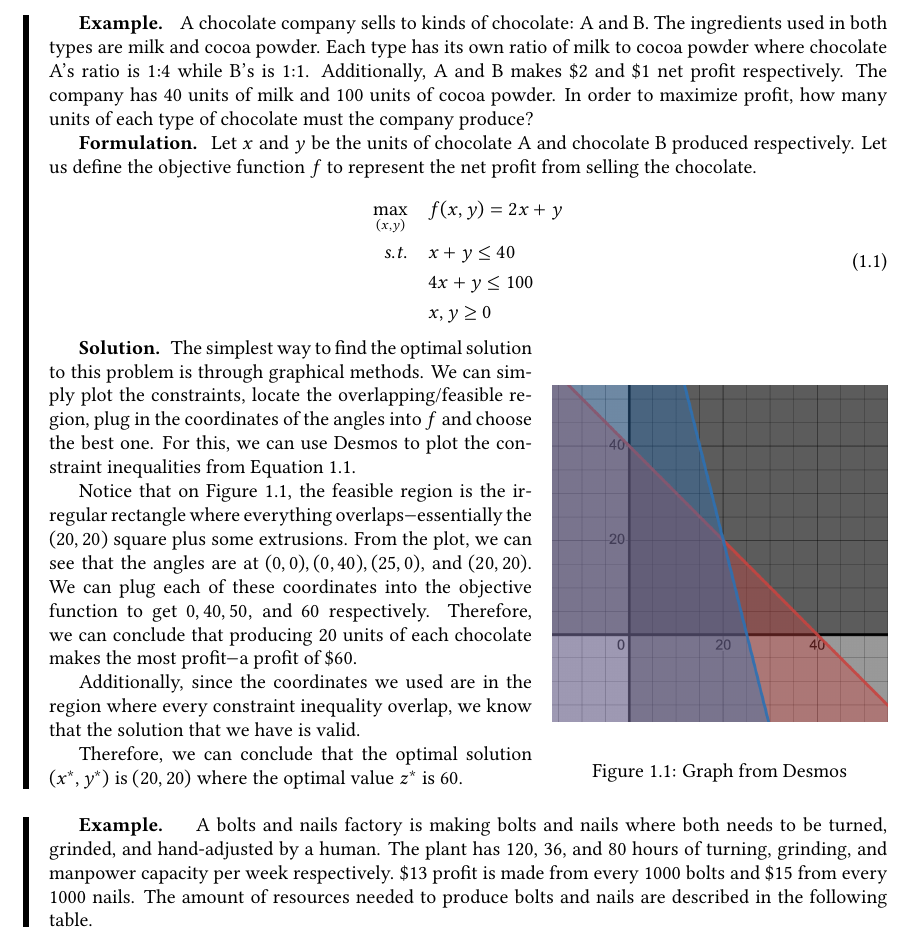
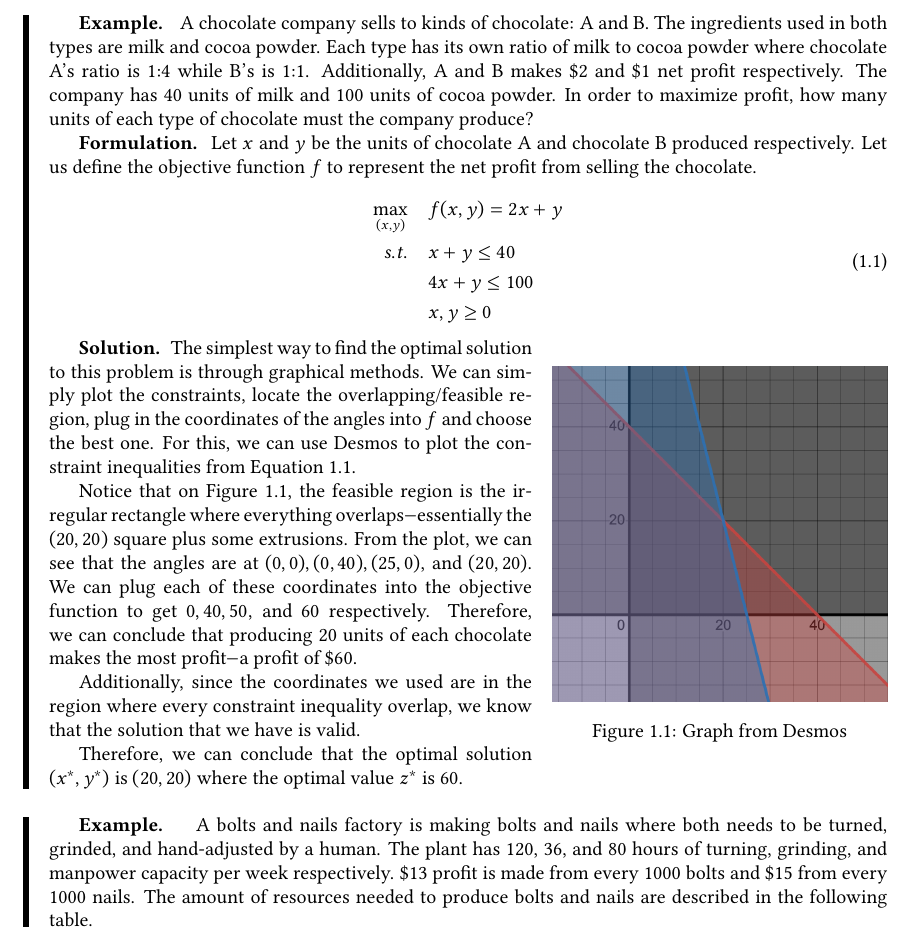
Before and after one commit to nngerncham/notes-in-latex, a LaTeX document (ma346/main.tex, which reads ma346/chapters/01-introduction.tex): part of page 4 of 6, cut so that both start at the same text. Compiled offline with pdfLaTeX.

Commit message:
image formatting

```diff
--- a/ma346/chapters/01-introduction.tex
+++ b/ma346/chapters/01-introduction.tex
@@ -96,9 +96,8 @@ net profit from selling the chocolate.
 \end{equation}
 
 \begin{wrapfigure}{r}{0.4\textwidth}
-    \begin{center}
-        \includegraphics[width=0.4\textwidth]{01/01-chocolate_example_soln.png}
-    \end{center}
+	\centering
+	\includegraphics[width=0.4\textwidth]{01/01-chocolate_example_soln.png}
     \caption{Graph from Desmos}\label{chocolate-graph}
 \end{wrapfigure}
 \textbf{Solution. } The simplest way to find the optimal solution to this problem
```
